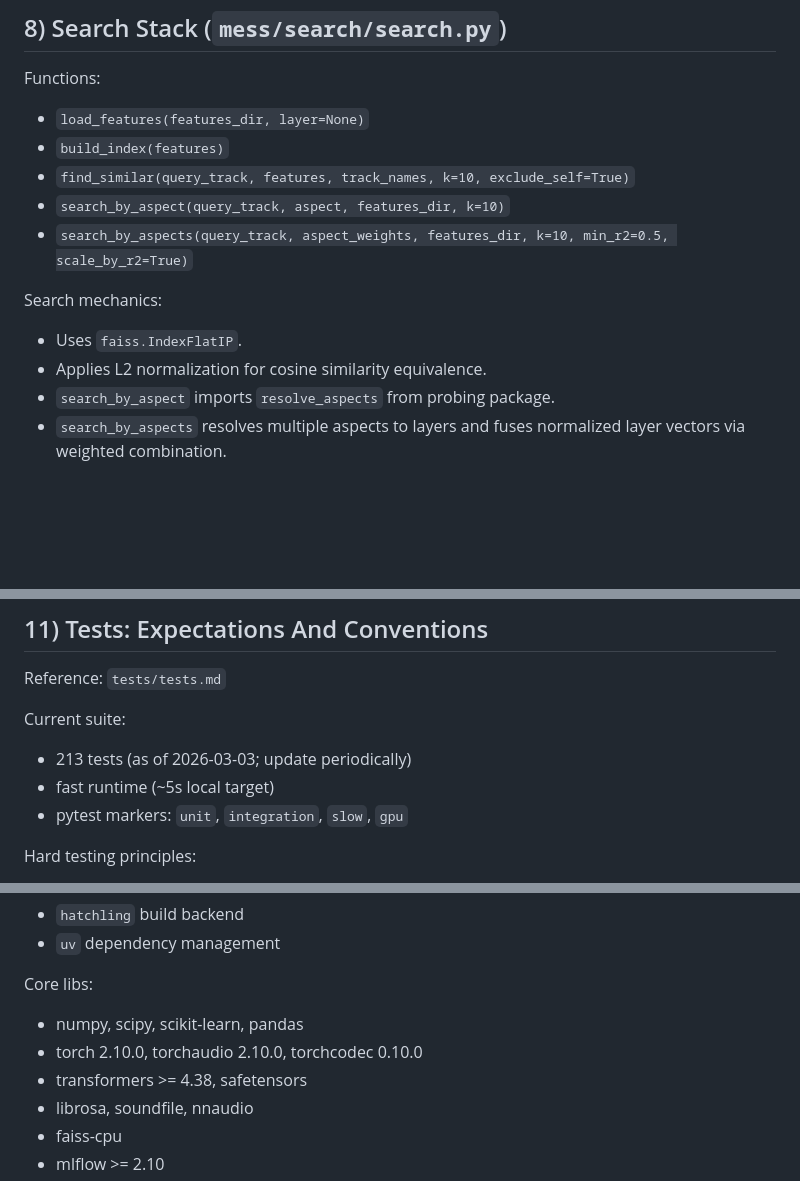
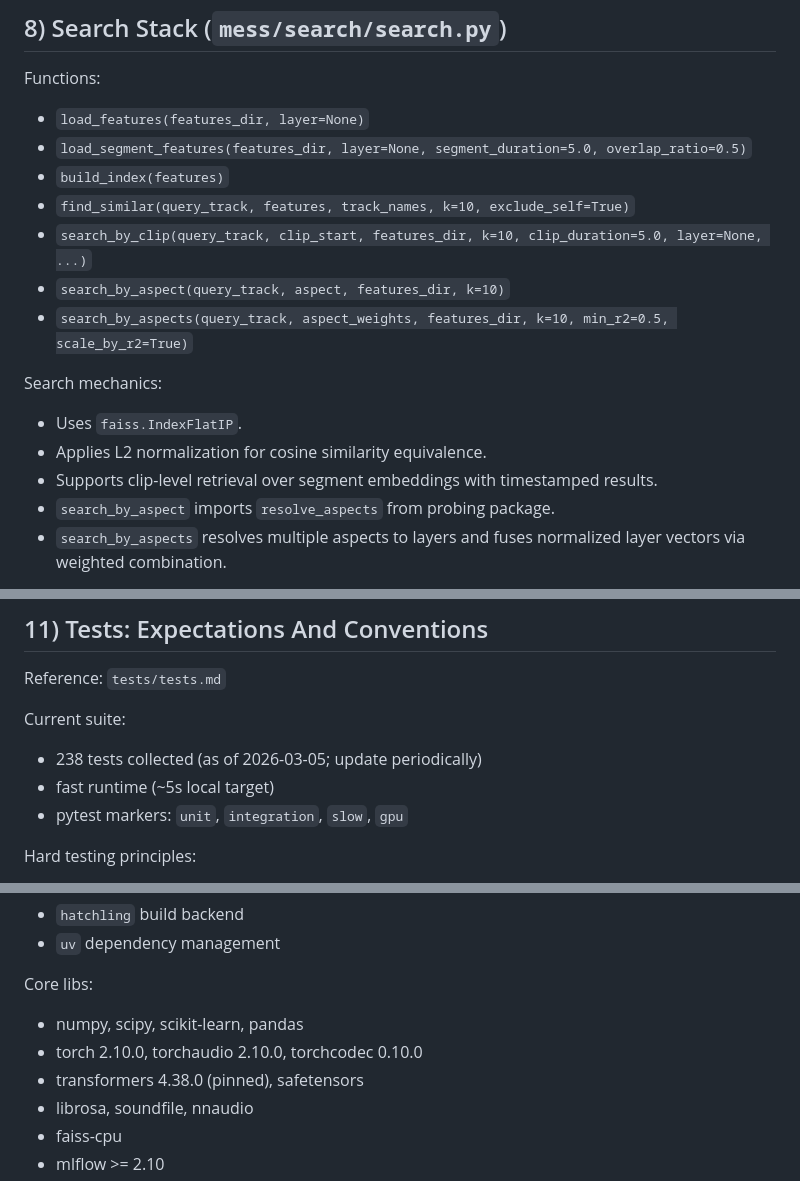
Before and after one commit to jacobbies/mess-ai, a Markdown page: AGENTS.md, 3 parts joined by grey strips. Rendered like a GitHub page; blank space fills up the shorter version.

Commit message:
docs: refresh AGENTS guide for current search API and stats

```diff
--- a/AGENTS.md
+++ b/AGENTS.md
@@ -334,14 +334,17 @@ Design notes:
 
 Functions:
 - `load_features(features_dir, layer=None)`
+- `load_segment_features(features_dir, layer=None, segment_duration=5.0, overlap_ratio=0.5)`
 - `build_index(features)`
 - `find_similar(query_track, features, track_names, k=10, exclude_self=True)`
+- `search_by_clip(query_track, clip_start, features_dir, k=10, clip_duration=5.0, layer=None, ...)`
 - `search_by_aspect(query_track, aspect, features_dir, k=10)`
 - `search_by_aspects(query_track, aspect_weights, features_dir, k=10, min_r2=0.5, scale_by_r2=True)`
 
 Search mechanics:
 - Uses `faiss.IndexFlatIP`.
 - Applies L2 normalization for cosine similarity equivalence.
+- Supports clip-level retrieval over segment embeddings with timestamped results.
 - `search_by_aspect` imports `resolve_aspects` from probing package.
 - `search_by_aspects` resolves multiple aspects to layers and fuses normalized layer vectors via weighted combination.
 
@@ -409,7 +412,7 @@ Linting scope note:
 Reference: `tests/tests.md`
 
 Current suite:
-- 213 tests (as of 2026-03-03; update periodically)
+- 238 tests collected (as of 2026-03-05; update periodically)
 - fast runtime (~5s local target)
 - pytest markers: `unit`, `integration`, `slow`, `gpu`
 
@@ -438,7 +441,7 @@ Package + build:
 Core libs:
 - numpy, scipy, scikit-learn, pandas
 - torch 2.10.0, torchaudio 2.10.0, torchcodec 0.10.0
-- transformers >= 4.38, safetensors
+- transformers 4.38.0 (pinned), safetensors
 - librosa, soundfile, nnaudio
 - faiss-cpu
 - mlflow >= 2.10
```
